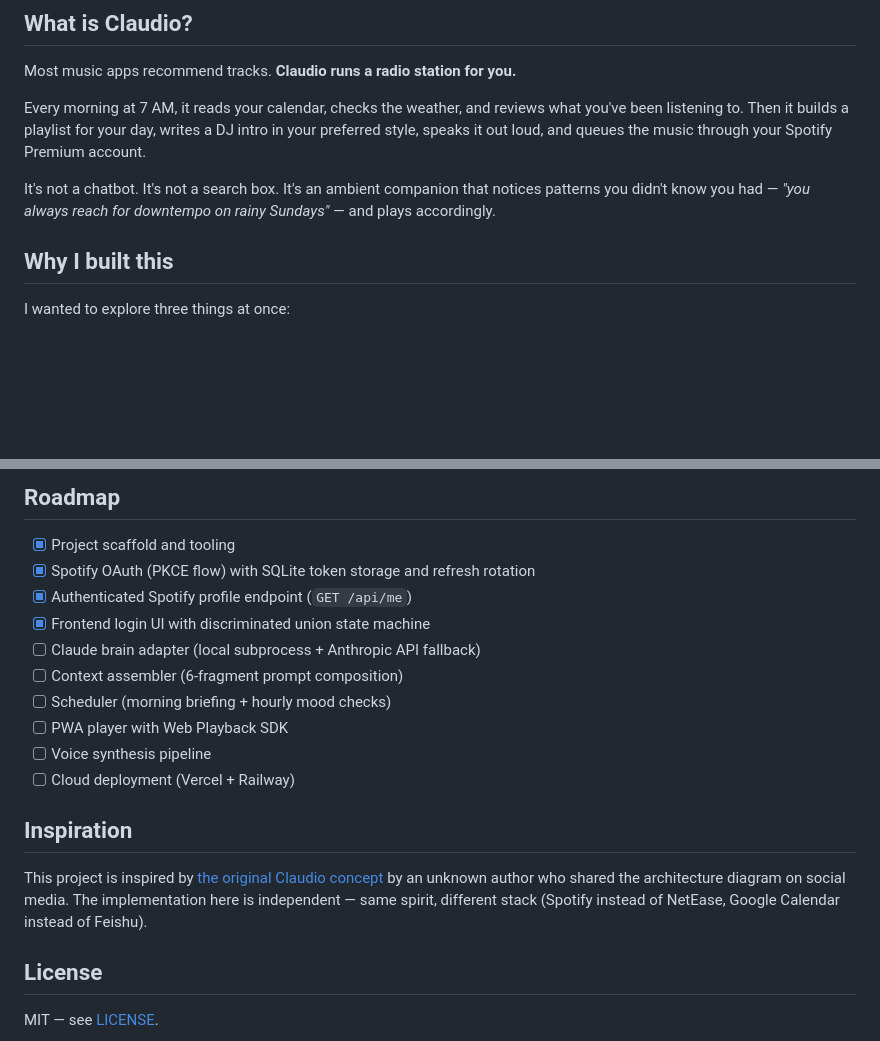
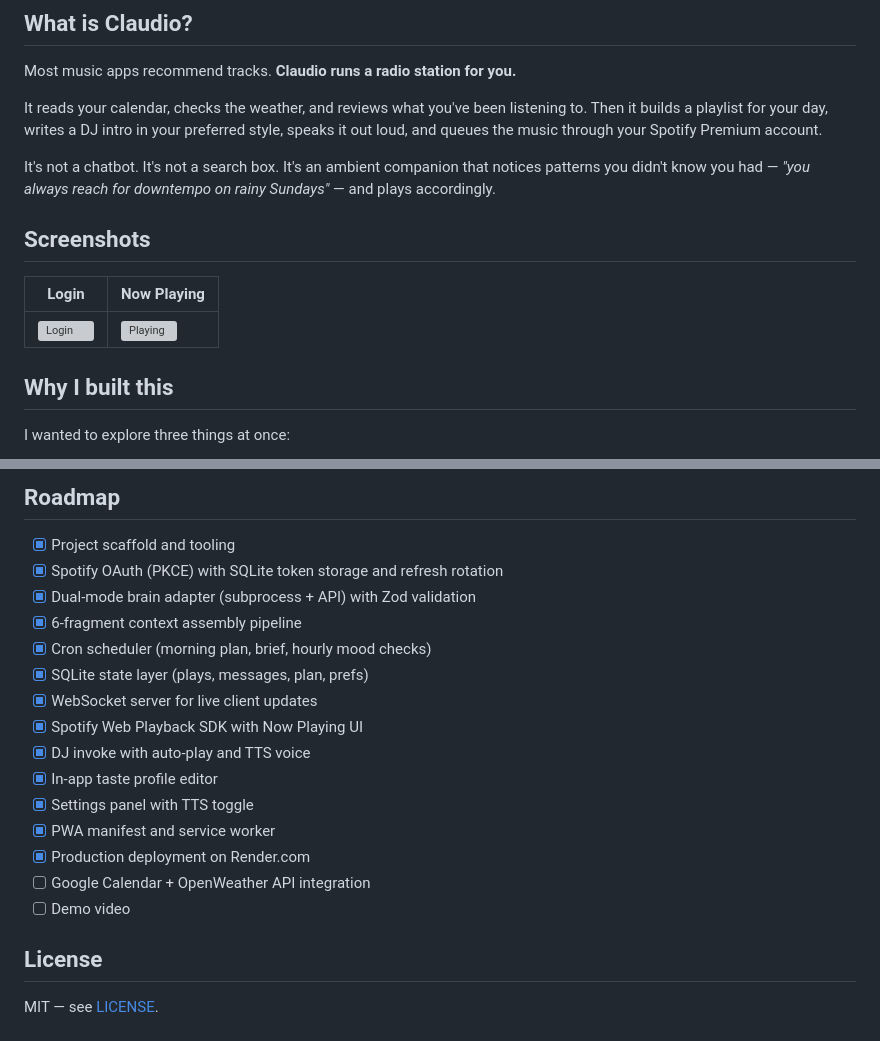
Before and after one commit to zbai53/claudio, a Markdown page: README.md, 2 parts joined by grey strips. Drawn GitHub-style; blank space fills up the shorter version; grey boxes are pictures that could not be loaded.

```diff
--- a/README.md
+++ b/README.md
@@ -13,14 +14,20 @@
 
 Most music apps recommend tracks. **Claudio runs a radio station for you.**
 
-Every morning at 7 AM, it reads your calendar, checks the weather, and reviews
-what you've been listening to. Then it builds a playlist for your day, writes a
-DJ intro in your preferred style, speaks it out loud, and queues the music
-through your Spotify Premium account.
+It reads your calendar, checks the weather, and reviews what you've been
+listening to. Then it builds a playlist for your day, writes a DJ intro in
+your preferred style, speaks it out loud, and queues the music through your
+Spotify Premium account.
 
 It's not a chatbot. It's not a search box. It's an ambient companion that
 notices patterns you didn't know you had — _"you always reach for downtempo
 on rainy Sundays"_ — and plays accordingly.
+
+## Screenshots
+
+| Login | Now Playing |
+|-------|-------------|
+| ![Login](docs/screenshots/login.png) | ![Playing](docs/screenshots/playing.png) |
 
 ## Why I built this
 
@@ -108,22 +121,20 @@ OAuth. You should see your Spotify display name and avatar on success.
 ## Roadmap
 
 - [x] Project scaffold and tooling
-- [x] Spotify OAuth (PKCE flow) with SQLite token storage and refresh rotation
-- [x] Authenticated Spotify profile endpoint (`GET /api/me`)
-- [x] Frontend login UI with discriminated union state machine
-- [ ] Claude brain adapter (local subprocess + Anthropic API fallback)
-- [ ] Context assembler (6-fragment prompt composition)
-- [ ] Scheduler (morning briefing + hourly mood checks)
-- [ ] PWA player with Web Playback SDK
-- [ ] Voice synthesis pipeline
-- [ ] Cloud deployment (Vercel + Railway)
-
-## Inspiration
-
-This project is inspired by [the original Claudio concept](https://x.com)
-by an unknown author who shared the architecture diagram on social media.
-The implementation here is independent — same spirit, different stack
-(Spotify instead of NetEase, Google Calendar instead of Feishu).
+- [x] Spotify OAuth (PKCE) with SQLite token storage and refresh rotation
+- [x] Dual-mode brain adapter (subprocess + API) with Zod validation
+- [x] 6-fragment context assembly pipeline
+- [x] Cron scheduler (morning plan, brief, hourly mood checks)
+- [x] SQLite state layer (plays, messages, plan, prefs)
+- [x] WebSocket server for live client updates
+- [x] Spotify Web Playback SDK with Now Playing UI
+- [x] DJ invoke with auto-play and TTS voice
+- [x] In-app taste profile editor
+- [x] Settings panel with TTS toggle
+- [x] PWA manifest and service worker
+- [x] Production deployment on Render.com
+- [ ] Google Calendar + OpenWeather API integration
+- [ ] Demo video
 
 ## License
 
```
Also changed, not shown: other parts of README.md (+30 -23 lines).
